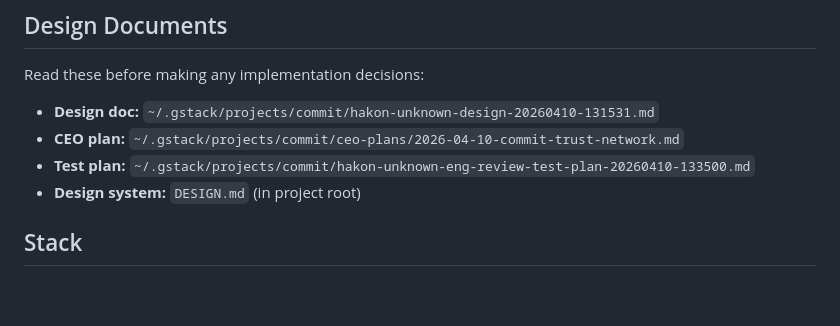
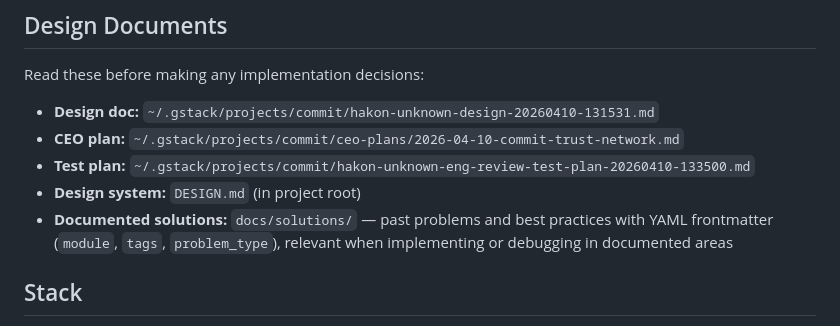
Before and after one commit to hawkaa/commit, a Markdown page: CLAUDE.md, the part around the change. Rendered like a GitHub page; blank space fills up the shorter version.

```diff
--- a/CLAUDE.md
+++ b/CLAUDE.md
@@ -10,6 +10,7 @@ Read these before making any implementation decisions:
 - **CEO plan:** `~/.gstack/projects/commit/ceo-plans/2026-04-10-commit-trust-network.md`
 - **Test plan:** `~/.gstack/projects/commit/hakon-unknown-eng-review-test-plan-20260410-133500.md`
 - **Design system:** `DESIGN.md` (in project root)
+- **Documented solutions:** `docs/solutions/` — past problems and best practices with YAML frontmatter (`module`, `tags`, `problem_type`), relevant when implementing or debugging in documented areas
 
 ## Stack
 
```
Also changed, not shown: 1 other file.
